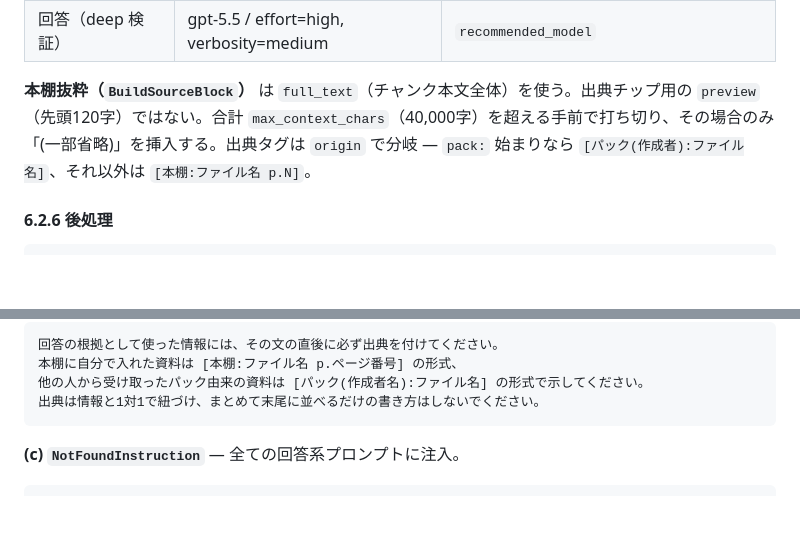
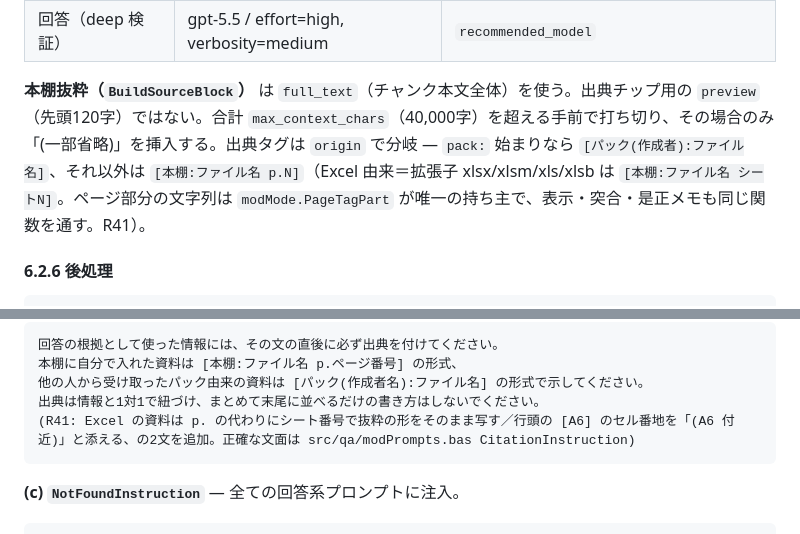
Before and after one commit to kojima1459/notebook, a Markdown page: docs/MyBookshelf（Nexus Agent）ツール解説書.md, 2 parts joined by grey strips. Drawn GitHub-style; blank space fills up the shorter version.

Commit message:
docs(R41): 出典タグの Excel 表記（シートN・番地）を使い方ガイド・スモーク手順・解説書へ
Co-Authored-By: Claude Fable 5.1 <noreply@anthropic.com>
Claude-Session: https://claude.ai/code/session_01JNgutSx9rDaQ1TF6gtVKkb

````diff
--- a/docs/MyBookshelf（Nexus Agent）ツール解説書.md
+++ b/docs/MyBookshelf（Nexus Agent）ツール解説書.md
@@ -738,7 +738,7 @@ BuildQuickPrompt → CallLLM("quick_draft", effort=low, verbosity=low, quick_mod
 | 回答（deep 下書き） | gpt-5.5 / effort=medium, verbosity=high | `recommended_model` |
 | 回答（deep 検証） | gpt-5.5 / effort=high, verbosity=medium | `recommended_model` |
 
-**本棚抜粋（`BuildSourceBlock`）** は `full_text`（チャンク本文全体）を使う。出典チップ用の `preview`（先頭120字）ではない。合計 `max_context_chars`（40,000字）を超える手前で打ち切り、その場合のみ「(一部省略)」を挿入する。出典タグは `origin` で分岐 — `pack:` 始まりなら `[パック(作成者):ファイル名]`、それ以外は `[本棚:ファイル名 p.N]`。
+**本棚抜粋（`BuildSourceBlock`）** は `full_text`（チャンク本文全体）を使う。出典チップ用の `preview`（先頭120字）ではない。合計 `max_context_chars`（40,000字）を超える手前で打ち切り、その場合のみ「(一部省略)」を挿入する。出典タグは `origin` で分岐 — `pack:` 始まりなら `[パック(作成者):ファイル名]`、それ以外は `[本棚:ファイル名 p.N]`（Excel 由来＝拡張子 xlsx/xlsm/xls/xlsb は `[本棚:ファイル名 シートN]`。ページ部分の文字列は `modMode.PageTagPart` が唯一の持ち主で、表示・突合・是正メモも同じ関数を通す。R41）。
 
 #### 6.2.6 後処理
 
@@ -821,6 +821,7 @@ Markdown 禁止は好みではなく、**Excel の Shape が Markdown を描画
 本棚に自分で入れた資料は [本棚:ファイル名 p.ページ番号] の形式、
 他の人から受け取ったパック由来の資料は [パック(作成者名):ファイル名] の形式で示してください。
 出典は情報と1対1で紐づけ、まとめて末尾に並べるだけの書き方はしないでください。
+(R41: Excel の資料は p. の代わりにシート番号で抜粋の形をそのまま写す／行頭の [A6] のセル番地を「(A6 付近)」と添える、の2文を追加。正確な文面は src/qa/modPrompts.bas CitationInstruction)
 ```
 
 **(c) `NotFoundInstruction`** — 全ての回答系プロンプトに注入。
````
Also changed, not shown: docs/10_使い方ガイド.md (+1 -1 lines), docs/45_実機スモークテスト手順.md (+1 -1 lines).
